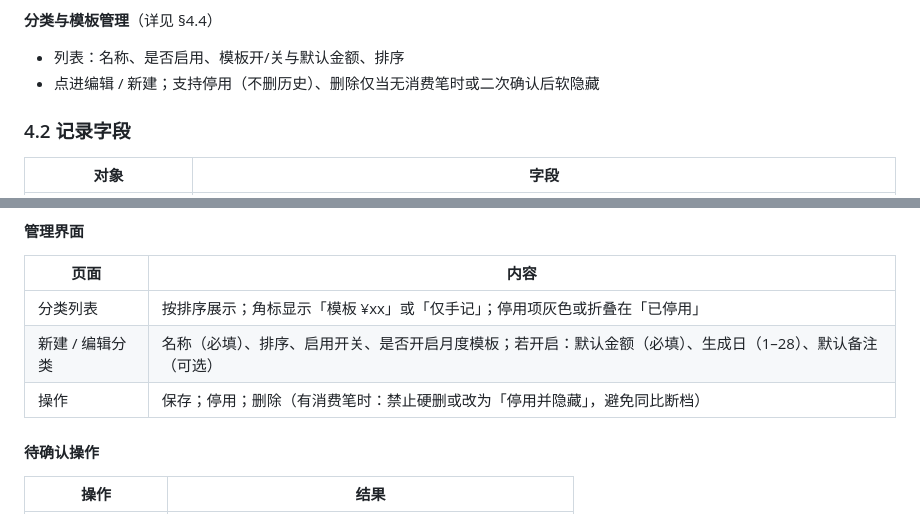
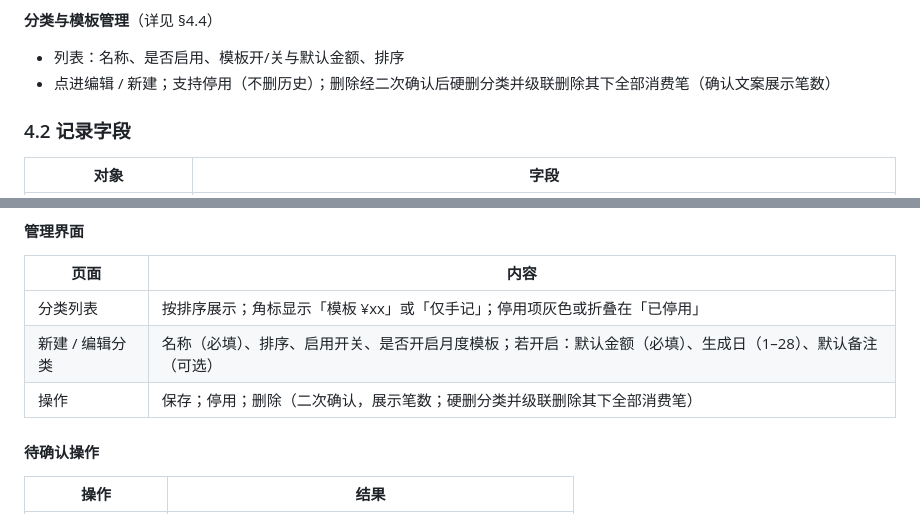
Before and after one commit to nannan-star/hive, a Markdown page: docs/hive-需求说明.md, 2 parts joined by grey strips. GitHub-like rendering.

Commit message:
docs: allow cascade hard-delete for spend categories
Align product requirements with confirmed delete-with-entries behavior.

Co-authored-by: Cursor <cursoragent@cursor.com>

```diff
--- a/docs/hive-需求说明.md
+++ b/docs/hive-需求说明.md
@@ -88,7 +88,7 @@ Hive 记录家庭生活中「值得按类对照」的开支，以及面向未来
 **分类与模板管理**（详见 §4.4）
 
 - 列表：名称、是否启用、模板开/关与默认金额、排序
-- 点进编辑 / 新建；支持停用（不删历史）、删除仅当无消费笔时或二次确认后软隐藏
+- 点进编辑 / 新建；支持停用（不删历史）；删除经二次确认后硬删分类并级联删除其下全部消费笔（确认文案展示笔数）
 
 ### 4.2 记录字段
 
@@ -148,7 +148,7 @@ Hive 记录家庭生活中「值得按类对照」的开支，以及面向未来
 |---|---|
 | 分类列表 | 按排序展示；角标显示「模板 ¥xx」或「仅手记」；停用项灰色或折叠在「已停用」 |
 | 新建 / 编辑分类 | 名称（必填）、排序、启用开关、是否开启月度模板；若开启：默认金额（必填）、生成日（1–28）、默认备注（可选） |
-| 操作 | 保存；停用；删除（有消费笔时：禁止硬删或改为「停用并隐藏」，避免同比断档） |
+| 操作 | 保存；停用；删除（二次确认，展示笔数；硬删分类并级联删除其下全部消费笔） |
 
 #### 待确认操作
 
```
